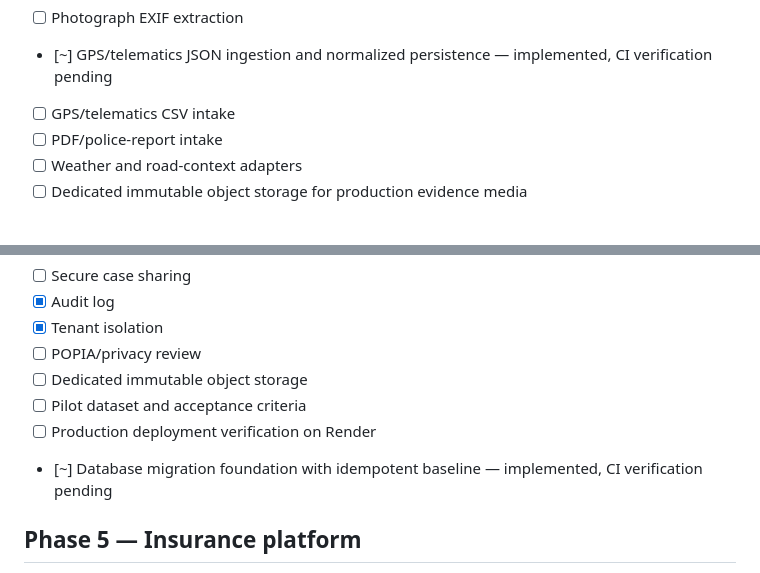
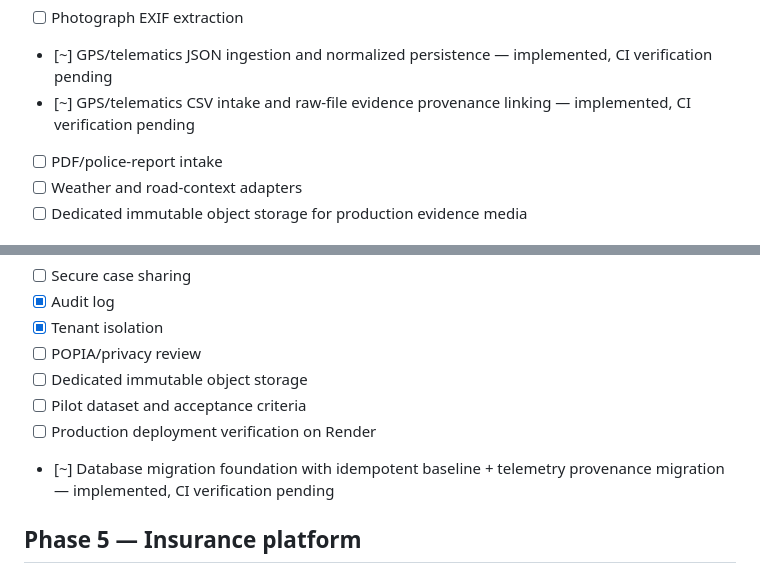
Before and after one commit to Naha1981/insurance-god-eye-view, a Markdown page: plan.md, 2 parts joined by grey strips. Drawn GitHub-style.

Commit message:
Update plan for telemetry evidence provenance

```diff
--- a/plan.md
+++ b/plan.md
@@ -32,7 +32,7 @@
 - [~] Dashcam/CCTV video metadata intake — implemented, CI verification pending
 - [ ] Photograph EXIF extraction
 - [~] GPS/telematics JSON ingestion and normalized persistence — implemented, CI verification pending
-- [ ] GPS/telematics CSV intake
+- [~] GPS/telematics CSV intake and raw-file evidence provenance linking — implemented, CI verification pending
 - [ ] PDF/police-report intake
 - [ ] Weather and road-context adapters
 - [ ] Dedicated immutable object storage for production evidence media
@@ -66,7 +66,7 @@
 - [ ] Dedicated immutable object storage
 - [ ] Pilot dataset and acceptance criteria
 - [ ] Production deployment verification on Render
-- [~] Database migration foundation with idempotent baseline — implemented, CI verification pending
+- [~] Database migration foundation with idempotent baseline + telemetry provenance migration — implemented, CI verification pending
 
 ## Phase 5 — Insurance platform
 - [ ] Claims-system API
```
